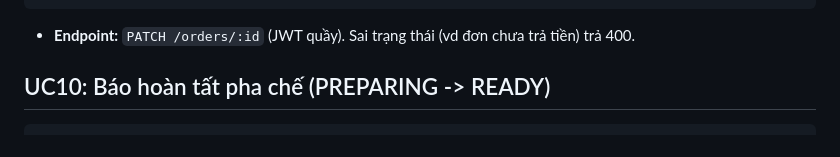
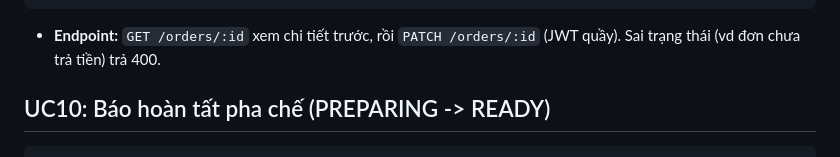
Before and after one commit to DuVinhLoi/BrewLite, a Markdown page: docs/barista-sequence-specifications.md, the part around one of its changes. Rendered like a GitHub page.

Commit message:
docs: add GET order detail step to UC09 before PATCH

````diff
--- a/docs/barista-sequence-specifications.md
+++ b/docs/barista-sequence-specifications.md
@@ -65,7 +73,7 @@ QU --> Barista : Cập nhật trạng thái đơn: "Đang pha chế"
 deactivate QU
 @enduml
 ```
-* **Endpoint:** `PATCH /orders/:id` (JWT quầy). Sai trạng thái (vd đơn chưa trả tiền) trả 400.
+* **Endpoint:** `GET /orders/:id` xem chi tiết trước, rồi `PATCH /orders/:id` (JWT quầy). Sai trạng thái (vd đơn chưa trả tiền) trả 400.
 
 ## UC10: Báo hoàn tất pha chế (PREPARING -> READY)
 ```plantuml
````
Also changed, not shown: other parts of docs/barista-sequence-specifications.md (+8 -0 lines).
